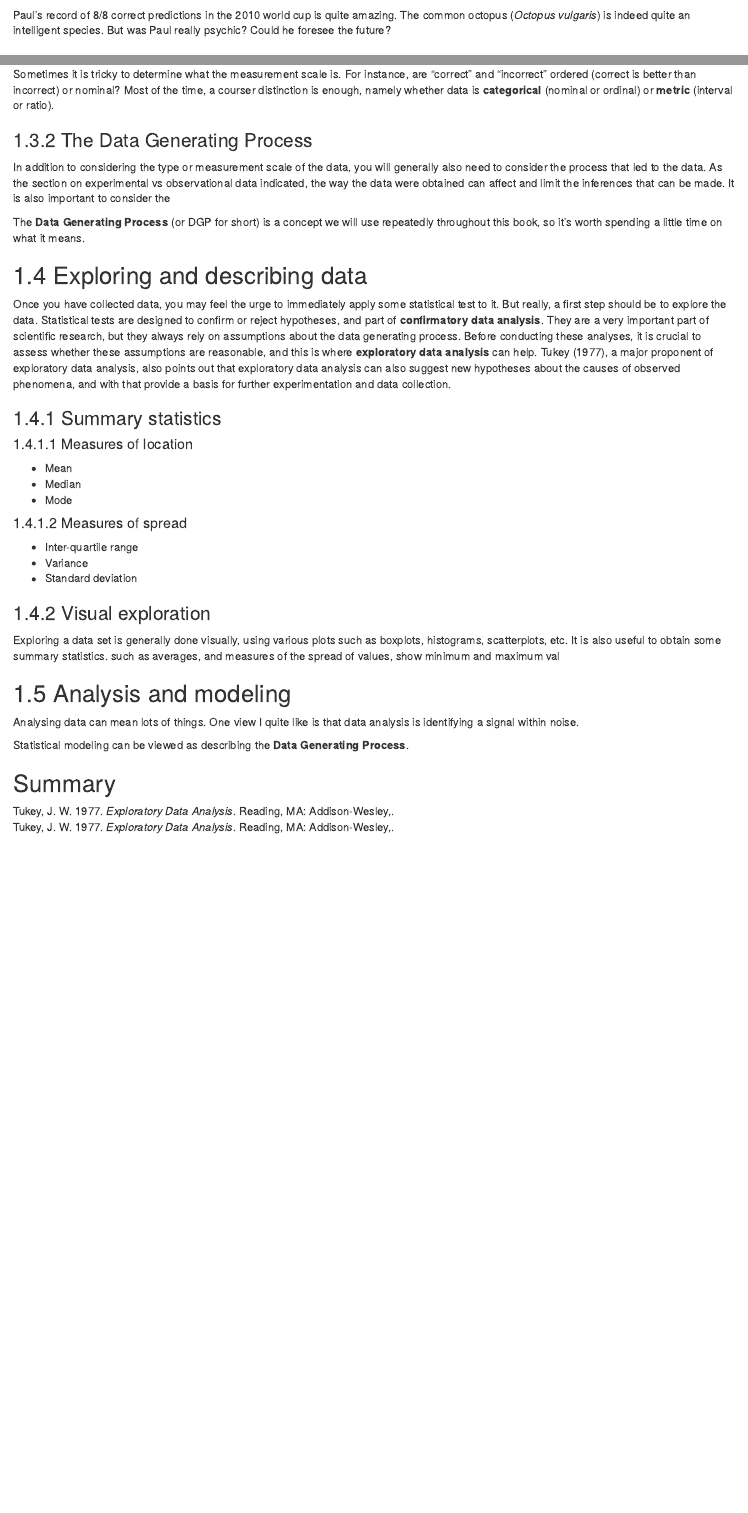
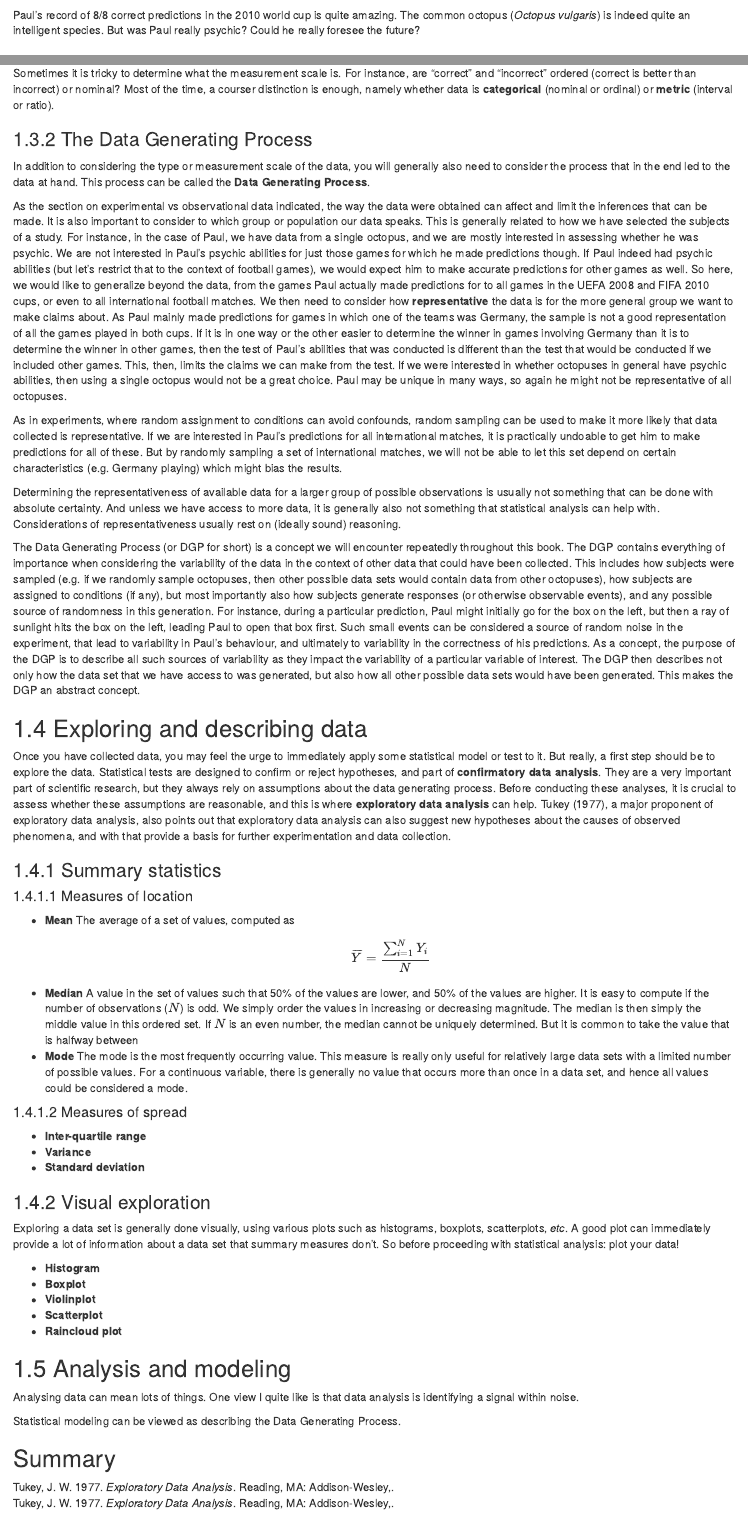
Before and after one commit to mspeekenbrink/sdam-book, an R Markdown document (01-intro.Rmd): the page in a window 1100 px wide, from 600 px down, and a second part further down, joined at a grey line. Rendered offline with R 4.5, knitr and Pandoc, with nearby package versions; drawn as R Markdown's standard HTML page in place of the format the file asks for; some code elsewhere in the file could not run offline.

Commit message:
more writing

````diff
--- a/01-intro.Rmd
+++ b/01-intro.Rmd
@@ -34,7 +34,7 @@ data(fifa2010)
 knitr::kable(fifa2010,caption = "Paul's predictions for the FIFA World Cup 2010")
 ```
 
-Paul's record of 8/8 correct predictions in the 2010 world cup is quite amazing. The common octopus (_Octopus vulgaris_) is indeed quite an intelligent species. But was Paul really psychic? Could he foresee the future?
+Paul's record of 8/8 correct predictions in the 2010 world cup is quite amazing. The common octopus (_Octopus vulgaris_) is indeed quite an intelligent species. But was Paul really psychic? Could he really foresee the future?
 
 ## Experiments and observations
 
@@ -64,36 +64,50 @@ Sometimes it is tricky to determine what the measurement scale is. For instance,
 
 ### The Data Generating Process
 
-In addition to considering the type or measurement scale of the data, you will generally also need to consider the process that led to the data. As the section on experimental vs observational data indicated, the way the data were obtained can affect and limit the inferences that can be made. It is also important to consider the
+In addition to considering the type or measurement scale of the data, you will generally also need to consider the process that in the end led to the data at hand. This process can be called the __Data Generating Process__.
 
-The __Data Generating Process__ (or DGP for short) is a concept we will use repeatedly throughout this book, so it's worth spending a little time on what it means.
+As the section on experimental vs observational data indicated, the way the data were obtained can affect and limit the inferences that can be made. It is also important to consider to which group or population our data speaks. This is generally related to how we have selected the subjects of a study. For instance, in the case of Paul, we have data from a single octopus, and we are mostly interested in assessing whether he was psychic. We are not interested in Paul's psychic abilities for just those games for which he made predictions though. If Paul indeed had psychic abilities (but let's restrict that to the context of football games), we would expect him to make accurate predictions for other games as well. So here, we would like to generalize beyond the data, from the games Paul actually made predictions for to all games in the UEFA 2008 and FIFA 2010 cups, or even to all international football matches. We then need to consider how __representative__ the data is for the more general group we want to make claims about. As Paul mainly made predictions for games in which one of the teams was Germany, the sample is not a good representation of all the games played in both cups. If it is in one way or the other easier to determine the winner in games involving Germany than it is to determine the winner in other games, then the test of Paul's abilities that was conducted is different than the test that would be conducted if we included other games. This, then, limits the claims we can make from the test. If we were interested in whether octopuses in general have psychic abilities, then using a single octopus would not be a great choice. Paul may be unique in many ways, so again he might not be representative of all octopuses.
+
+As in experiments, where random assignment to conditions can avoid confounds, random sampling can be used to make it more likely that data collected is representative. If we are interested in Paul's predictions for all international matches, it is practically undoable to get him to make predictions for all of these. But by randomly sampling a set of international matches, we will not be able to let this set depend on certain characteristics (e.g. Germany playing) which might bias the results.
+
+Determining the representativeness of available data for a larger group of possible observations is usually not something that can be done with absolute certainty. And unless we have access to more data, it is generally also not something that statistical analysis can help with. Considerations of representativeness usually rest on (ideally sound) reasoning.
+
+The Data Generating Process (or DGP for short) is a concept we will encounter repeatedly throughout this book. The DGP contains everything of importance when considering the variability of the data in the context of other data that could have been collected. This includes how subjects were sampled (e.g. if we randomly sample octopuses, then other possible data sets would contain data from other octopuses), how subjects are assigned to conditions (if any), but most importantly also how subjects generate responses (or otherwise observable events), and any possible source of randomness in this generation. For instance, during a particular prediction, Paul might initially go for the box on the left, but then a ray of sunlight hits the box on the left, leading Paul to open that box first. Such small events can be considered a source of random noise in the experiment, that lead to variability in Paul's behaviour, and ultimately to variability in the correctness of his predictions. As a concept, the purpose of the DGP is to describe all such sources of variability as they impact the variability of a particular variable of interest. The DGP then describes not only how the data set that we have access to was generated, but also how all other possible data sets would have been generated. This makes the DGP an abstract concept.
 
 ## Exploring and describing data
 
-Once you have collected data, you may feel the urge to immediately apply some statistical test to it. But really, a first step should be to explore the data. Statistical tests are designed to confirm or reject hypotheses, and part of __confirmatory data analysis__. They are a very important part of scientific research, but they always rely on assumptions about the data generating process. Before conducting these analyses, it is crucial to assess whether these assumptions are reasonable, and this is where __exploratory data analysis__ can help. @Tukey1977EDA, a major proponent of exploratory data analysis, also points out that exploratory data analysis can also suggest new hypotheses about the causes of observed phenomena, and with that provide a basis for further experimentation and data collection.
+Once you have collected data, you may feel the urge to immediately apply some statistical model or test to it. But really, a first step should be to explore the data. Statistical tests are designed to confirm or reject hypotheses, and part of __confirmatory data analysis__. They are a very important part of scientific research, but they always rely on assumptions about the data generating process. Before conducting these analyses, it is crucial to assess whether these assumptions are reasonable, and this is where __exploratory data analysis__ can help. @Tukey1977EDA, a major proponent of exploratory data analysis, also points out that exploratory data analysis can also suggest new hypotheses about the causes of observed phenomena, and with that provide a basis for further experimentation and data collection.
 
 ### Summary statistics
 
 #### Measures of location
 
-* Mean
-* Median
-* Mode
+* __Mean__ The average of a set of values, computed as $$\overline{Y} = \frac{\sum_{i=1}^N Y_i}{N}$$
+* __Median__ A value in the set of values such that 50% of the values are lower, and 50% of the values are higher. It is easy to compute if the number of observations ($N$) is odd. We simply order the values in increasing or decreasing magnitude. The median is then simply the middle value in this ordered set. If $N$ is  an even number, the median cannot be uniquely determined. But it is common to take the value that is halfway between
+* __Mode__ The mode is the most frequently occurring value. This measure is really only useful for relatively large data sets with a limited number of possible values. For a continuous variable, there is generally no value that occurs more than once in a data set, and hence all values could be considered a mode.
 
 #### Measures of spread
 
-* Inter-quartile range
-* Variance
-* Standard deviation
+* __Inter-quartile range__
+* __Variance__
+* __Standard deviation__
 
 ### Visual exploration
 
-Exploring a data set is generally done visually, using various plots such as boxplots, histograms, scatterplots, etc. It is also useful to obtain some summary statistics.  such as averages, and measures of the spread of values, show minimum and maximum val
+Exploring a data set is generally done visually, using various plots such as histograms, boxplots,
+scatterplots, _etc_. A good plot can immediately provide a lot of information about a data set that summary measures don't. So before proceeding with statistical analysis: plot your data!
+
+* __Histogram__
+* __Boxplot__
+* __Violinplot__
+* __Scatterplot__
+* __Raincloud plot__
+
 
 ## Analysis and modeling
 
 Analysing data can mean lots of things. One view I quite like is that data analysis is identifying a signal within noise.
 
-Statistical modeling can be viewed as describing the __Data Generating Process__.
+Statistical modeling can be viewed as describing the Data Generating Process.
 
 ## Summary
--- a/index.Rmd
+++ b/index.Rmd
@@ -49,3 +49,6 @@ We will focus on building models of data in order to evaluate claims about how t
 
 This book is inspired by lots of other statistics books I have read over the years. Some books deserve special mention. "Data analysis: A model comparison approach" [@judd2011data] is a book I have used for many years as required reading for the MSc level statistics course. It is extremely clear in its coverage of the General Linear Model, and concistent in its use of the model comparison approach we adopt here as well. "Doing Bayesian data analysis" [@kruschke2014doing] gave me the idea tp cover the basics of statistical modeling with a simple binomial example.
 
+## Notation {-}
+
+In a book with mathematics, notation is important.
@@ -51,0 +59 @@ This book is inspired by lots of other statistics books I have read over the yea
+  data.frame(
````
Also changed, not shown: 02-modeling.Rmd (+1 -1 lines), 01-intro.Rmd (6 more changed lines), index.Rmd (11 more changed lines).
